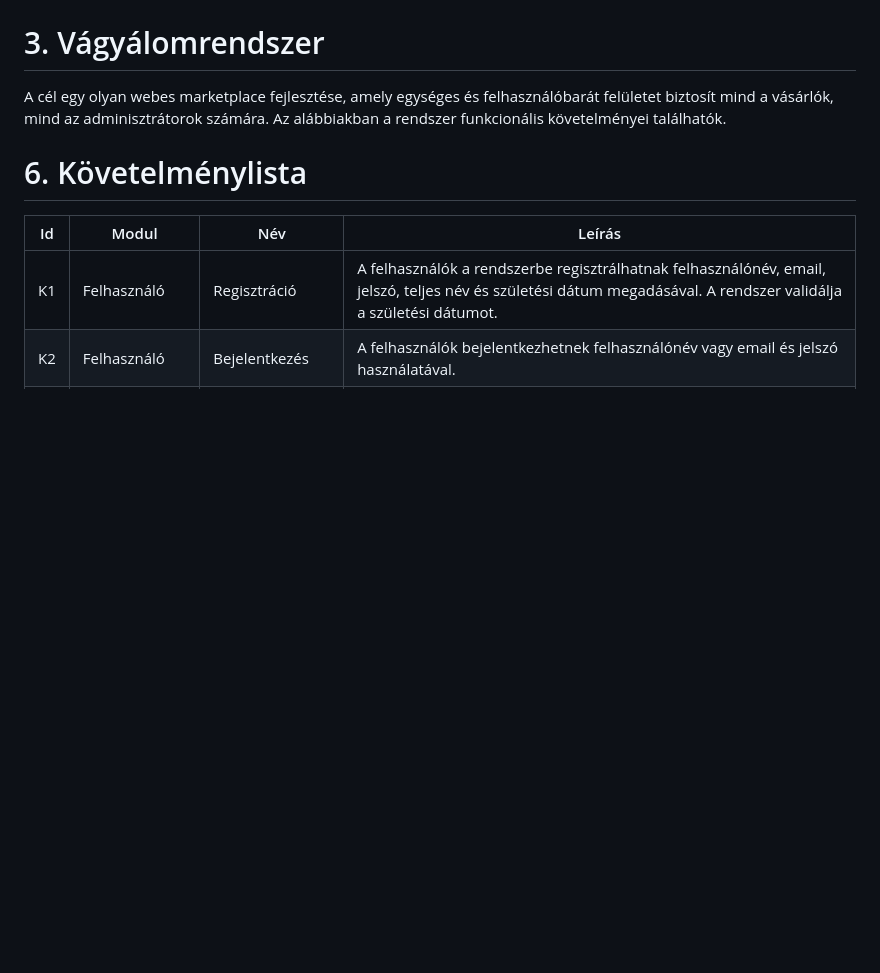
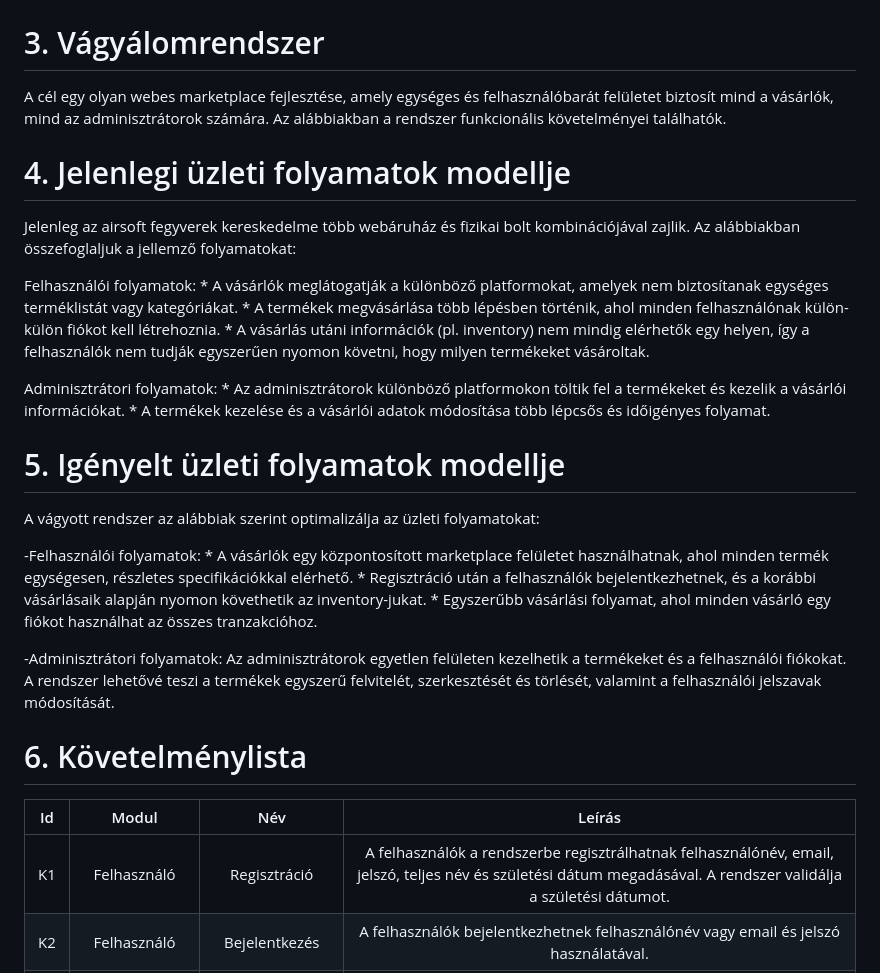
Before and after one commit to frake92/AFP2024, a Markdown page: kovspec.md, the part around the change. GitHub-like rendering; blank space fills up the shorter version.

```diff
--- a/kovspec.md
+++ b/kovspec.md
@@ -19,10 +19,36 @@ Jelenleg az airsoft fegyverek vásárlása több különálló platformon tört
 
 A cél egy olyan webes marketplace fejlesztése, amely egységes és felhasználóbarát felületet biztosít mind a vásárlók, mind az adminisztrátorok számára. Az alábbiakban a rendszer funkcionális követelményei találhatók.
 
+# 4. Jelenlegi üzleti folyamatok modellje
+
+Jelenleg az airsoft fegyverek kereskedelme több webáruház és fizikai bolt kombinációjával zajlik. Az alábbiakban összefoglaljuk a jellemző folyamatokat:
+
+  Felhasználói folyamatok:
+      *  A vásárlók meglátogatják a különböző platformokat, amelyek nem biztosítanak egységes terméklistát vagy kategóriákat.
+      *  A termékek megvásárlása több lépésben történik, ahol minden felhasználónak külön-külön fiókot kell létrehoznia.
+      *  A vásárlás utáni információk (pl. inventory) nem mindig elérhetők egy helyen, így a felhasználók nem tudják egyszerűen nyomon követni, hogy milyen termékeket vásároltak.
+
+  Adminisztrátori folyamatok:
+      * Az adminisztrátorok különböző platformokon töltik fel a termékeket és kezelik a vásárlói információkat.
+      * A termékek kezelése és a vásárlói adatok módosítása több lépcsős és időigényes folyamat.
+
+# 5. Igényelt üzleti folyamatok modellje
+
+A vágyott rendszer az alábbiak szerint optimalizálja az üzleti folyamatokat:
+
+  -Felhasználói folyamatok:
+      * A vásárlók egy központosított marketplace felületet használhatnak, ahol minden termék egységesen, részletes specifikációkkal elérhető.
+      * Regisztráció után a felhasználók bejelentkezhetnek, és a korábbi vásárlásaik alapján nyomon követhetik az inventory-jukat.
+      * Egyszerűbb vásárlási folyamat, ahol minden vásárló egy fiókot használhat az összes tranzakcióhoz.
+
+  -Adminisztrátori folyamatok:
+        Az adminisztrátorok egyetlen felületen kezelhetik a termékeket és a felhasználói fiókokat.
+        A rendszer lehetővé teszi a termékek egyszerű felvitelét, szerkesztését és törlését, valamint a felhasználói jelszavak módosítását.
+
 # 6. Követelménylista
 
 | Id  | Modul          | Név                   | Leírás                                                                                                                                                           |
-| --- | -------------- | --------------------- | ---------------------------------------------------------------------------------------------------------------------------------------------------------------- |
+| :---: | :--------------: | :---------------------: | :----------------------------------------------------------------------------------------------------------------------------------------------------------------: |
 | K1  | Felhasználó    | Regisztráció          | A felhasználók a rendszerbe regisztrálhatnak felhasználónév, email, jelszó, teljes név és születési dátum megadásával. A rendszer validálja a születési dátumot. |
 | K2  | Felhasználó    | Bejelentkezés         | A felhasználók bejelentkezhetnek felhasználónév vagy email és jelszó használatával.                                                                              |
 | K3  | Felhasználó    | Termékek böngészése   | A felhasználók termékeket böngészhetnek és azok részletes adatait megtekinthetik (név, leírás, specifikációk, ár, évjárat, raktárkészlet).                       |
```
